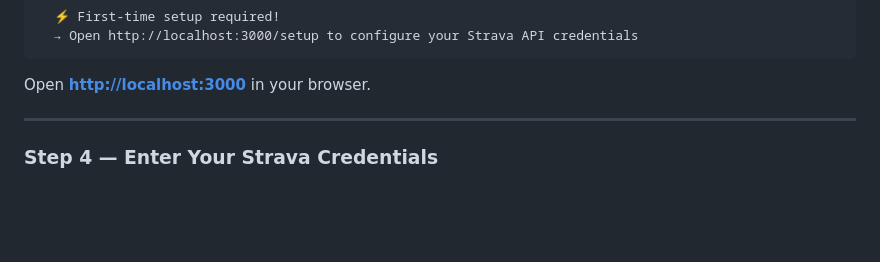
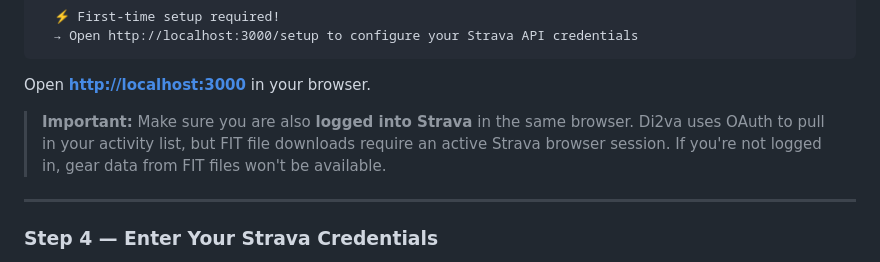
Before and after one commit to vinfnet/Di2va, a Markdown page: docs/SETUP_GUIDE.md, the part around the change. Rendered like a GitHub page; blank space fills up the shorter version.

Commit message:
Add note: must be logged into Strava in same browser for FIT downloads

````diff
--- a/docs/SETUP_GUIDE.md
+++ b/docs/SETUP_GUIDE.md
@@ -114,6 +114,8 @@ You'll see:
 ```
 
 Open **[http://localhost:3000](http://localhost:3000)** in your browser.
+
+> **Important:** Make sure you are also **logged into Strava** in the same browser. Di2va uses OAuth to pull in your activity list, but FIT file downloads require an active Strava browser session. If you're not logged in, gear data from FIT files won't be available.
 
 ---
 
````
